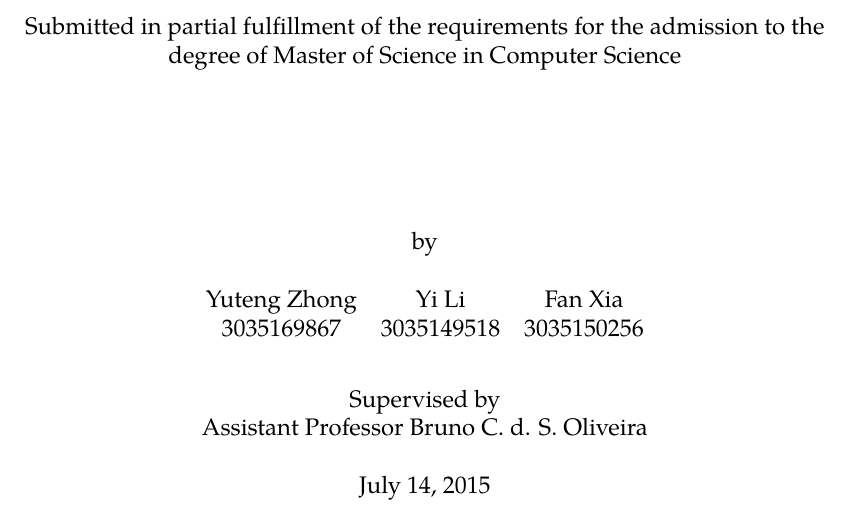
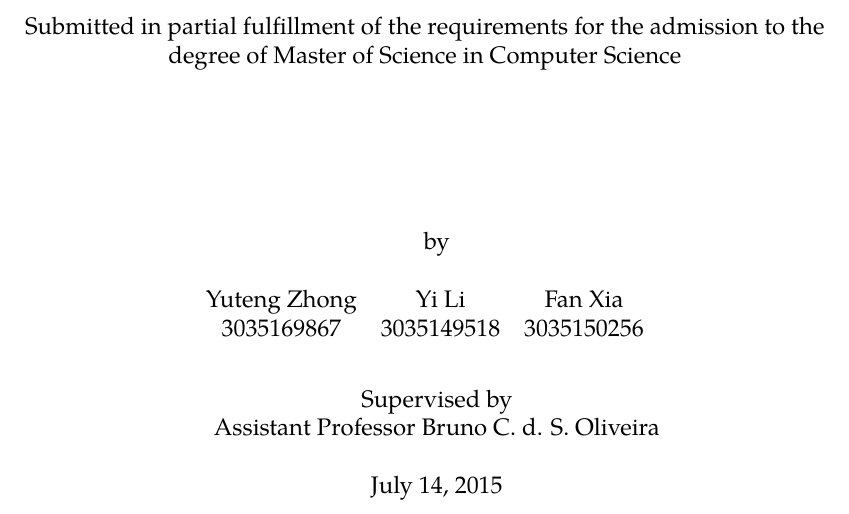
Before and after one commit to Demonsu/Dissertation-Report, a LaTeX thesis (report.tex): part of page 1 of 93, cut so that both start at the same text. Compiled offline with XeLaTeX; a missing font is replaced by an installed copy or a similar font.

Commit message:
Modified cover

```diff
--- a/report.tex
+++ b/report.tex
@@ -102,7 +102,7 @@ left=25mm,top=25mm,bottom=25mm]{geometry}
         \vfill
 
         \normalsize
-        by\\
+        \quad by\\
         \vspace{0.5cm}
 
         \begin{tabular}{ccc}
@@ -111,12 +111,12 @@ left=25mm,top=25mm,bottom=25mm]{geometry}
         \end{tabular}
 
         \vspace{0.5cm}
-        Supervised by\\
-        Assistant Professor Bruno C. d. S. Oliveira\\
+        \quad Supervised by\\
+        \quad Assistant Professor Bruno C. d. S. Oliveira\\
 
         \vspace{0.5cm}
         \normalsize
-        \@date
+        \quad \@date
     \end{center}
 \end{titlepage}
 \clearpage
```
